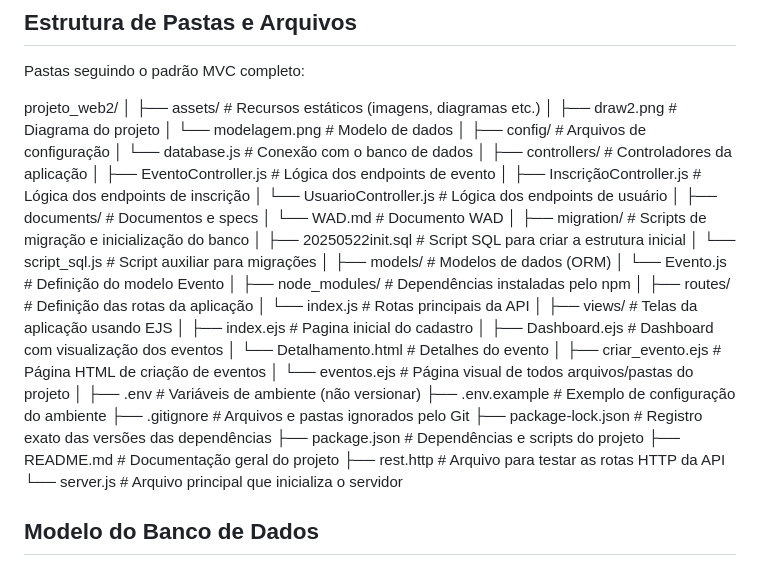
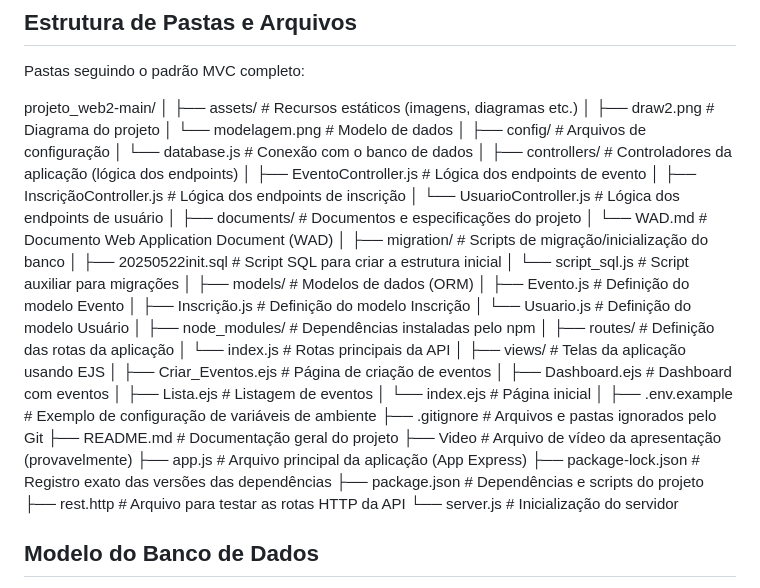
Before and after one commit to amouadeb/projeto_web2, a Markdown page: README.md, the part around the change. GitHub-like rendering.

Commit message:
//docs: arruma estrutura de pastas do projeto

```diff
--- a/README.md
+++ b/README.md
@@ -24,29 +24,31 @@ OBS: Os arquivos ejs tambem são outra maneira de acessar o html, ele serve como
 Pastas seguindo o padrão MVC completo:
 
 
-projeto_web2/
+projeto_web2-main/
 │
 ├── assets/                # Recursos estáticos (imagens, diagramas etc.)
-│   ├── draw2.png       # Diagrama do projeto
+│   ├── draw2.png          # Diagrama do projeto
 │   └── modelagem.png      # Modelo de dados
 │
 ├── config/                # Arquivos de configuração
 │   └── database.js        # Conexão com o banco de dados
 │
-├── controllers/           # Controladores da aplicação
+├── controllers/           # Controladores da aplicação (lógica dos endpoints)
 │   ├── EventoController.js     # Lógica dos endpoints de evento
 │   ├── InscriçãoController.js  # Lógica dos endpoints de inscrição
 │   └── UsuarioController.js    # Lógica dos endpoints de usuário
 │
-├── documents/             # Documentos e specs
-│   └── WAD.md             # Documento WAD
+├── documents/             # Documentos e especificações do projeto
+│   └── WAD.md             # Documento Web Application Document (WAD)
 │
-├── migration/             # Scripts de migração e inicialização do banco
+├── migration/             # Scripts de migração/inicialização do banco
 │   ├── 20250522init.sql   # Script SQL para criar a estrutura inicial
 │   └── script_sql.js      # Script auxiliar para migrações
 │
 ├── models/                # Modelos de dados (ORM)
-│   └── Evento.js          # Definição do modelo Evento
+│   ├── Evento.js          # Definição do modelo Evento
+│   ├── Inscrição.js       # Definição do modelo Inscrição
+│   └── Usuario.js         # Definição do modelo Usuário
 │
 ├── node_modules/          # Dependências instaladas pelo npm
 │
@@ -54,20 +56,21 @@ projeto_web2/
 │   └── index.js           # Rotas principais da API
 │
 ├── views/                 # Telas da aplicação usando EJS
-│   ├── index.ejs         # Pagina inicial do cadastro
-│   ├── Dashboard.ejs     # Dashboard com visualização dos eventos
-│   └── Detalhamento.html  # Detalhes do evento
-│   ├── criar_evento.ejs  # Página HTML de criação de eventos
-│   └── eventos.ejs        # Página visual de todos arquivos/pastas do projeto
+│   ├── Criar_Eventos.ejs  # Página de criação de eventos
+│   ├── Dashboard.ejs      # Dashboard com eventos
+│   ├── Lista.ejs          # Listagem de eventos
+│   └── index.ejs          # Página inicial
 │
-├── .env                   # Variáveis de ambiente (não versionar)
-├── .env.example           # Exemplo de configuração do ambiente
+├── .env.example           # Exemplo de configuração de variáveis de ambiente
 ├── .gitignore             # Arquivos e pastas ignorados pelo Git
+├── README.md              # Documentação geral do projeto
+├── Video                  # Arquivo de vídeo da apresentação (provavelmente)
+├── app.js                 # Arquivo principal da aplicação (App Express)
 ├── package-lock.json      # Registro exato das versões das dependências
 ├── package.json           # Dependências e scripts do projeto
-├── README.md              # Documentação geral do projeto
 ├── rest.http              # Arquivo para testar as rotas HTTP da API
-└── server.js              # Arquivo principal que inicializa o servidor
+└── server.js              # Inicialização do servidor
+
 
 
 
```
